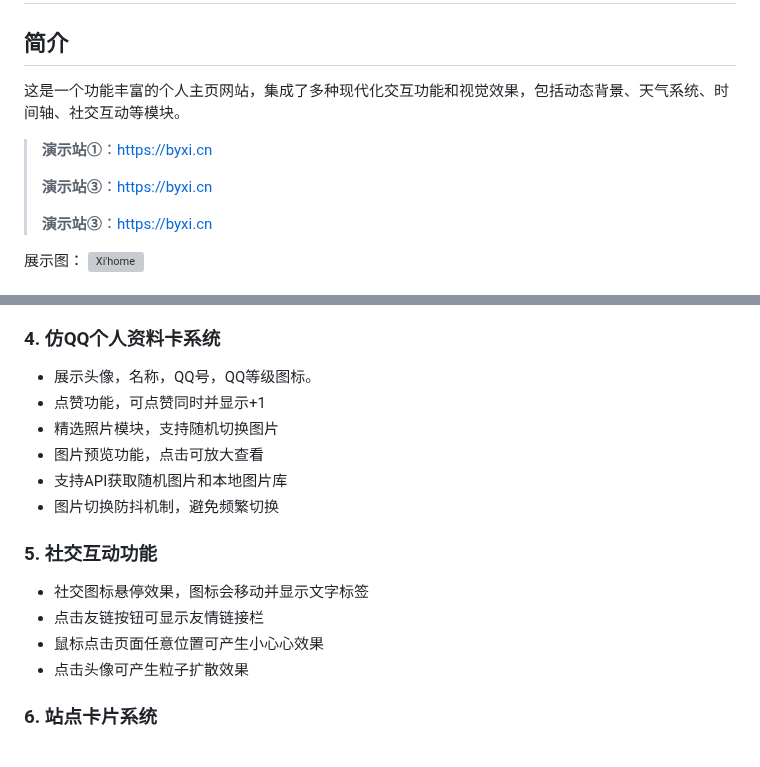
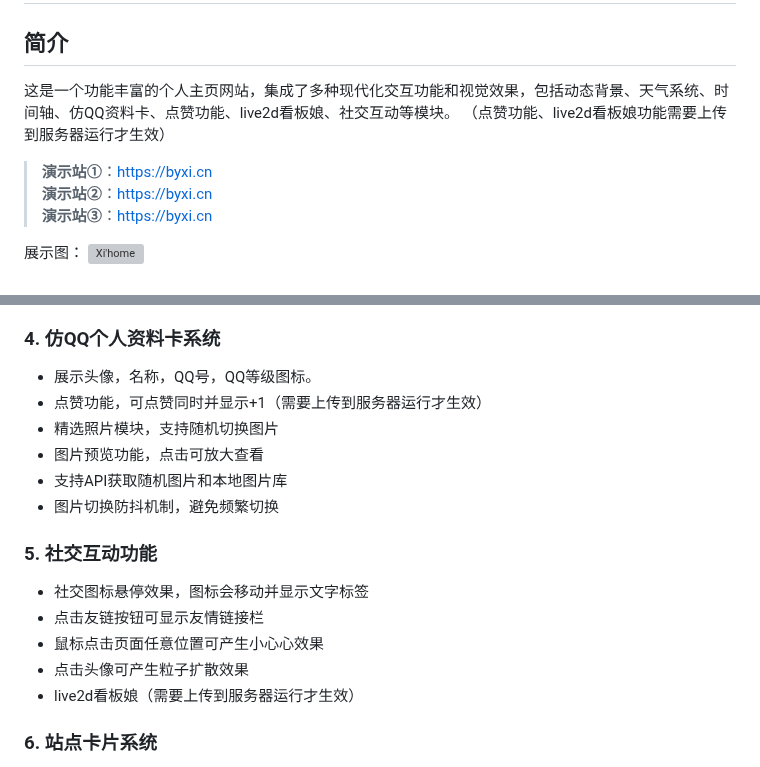
Before and after one commit to byxihome/XiHome, a Markdown page: README.md, 2 parts joined by grey strips. GitHub-like rendering; grey boxes are pictures that could not be loaded.

```diff
--- a/README.md
+++ b/README.md
@@ -2,12 +2,11 @@
 
 ## 简介
 
-这是一个功能丰富的个人主页网站，集成了多种现代化交互功能和视觉效果，包括动态背景、天气系统、时间轴、社交互动等模块。
+这是一个功能丰富的个人主页网站，集成了多种现代化交互功能和视觉效果，包括动态背景、天气系统、时间轴、仿QQ资料卡、点赞功能、live2d看板娘、社交互动等模块。
+（点赞功能、live2d看板娘功能需要上传到服务器运行才生效）
 
 >**演示站①**：[https://byxi.cn](https://byxi.cn)
->
->**演示站③**：[https://byxi.cn](https://byxi.cn)
->
+>**演示站②**：[https://byxi.cn](https://byxi.cn)
 >**演示站③**：[https://byxi.cn](https://byxi.cn)
 
 
@@ -36,7 +35,7 @@
 
 ### 4. 仿QQ个人资料卡系统
 - 展示头像，名称，QQ号，QQ等级图标。
-- 点赞功能，可点赞同时并显示+1
+- 点赞功能，可点赞同时并显示+1（需要上传到服务器运行才生效）
 - 精选照片模块，支持随机切换图片
 - 图片预览功能，点击可放大查看
 - 支持API获取随机图片和本地图片库
@@ -47,6 +46,7 @@
 - 点击友链按钮可显示友情链接栏
 - 鼠标点击页面任意位置可产生小心心效果
 - 点击头像可产生粒子扩散效果
+- live2d看板娘（需要上传到服务器运行才生效）
 
 ### 6. 站点卡片系统
 - 展示个人相关网站链接
```
